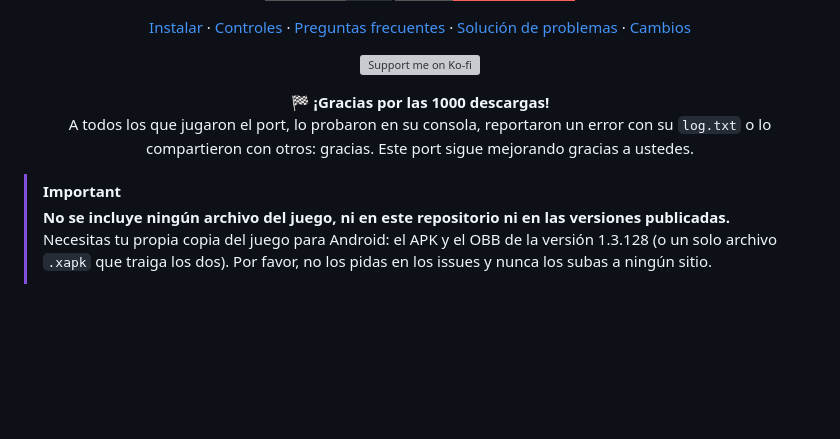
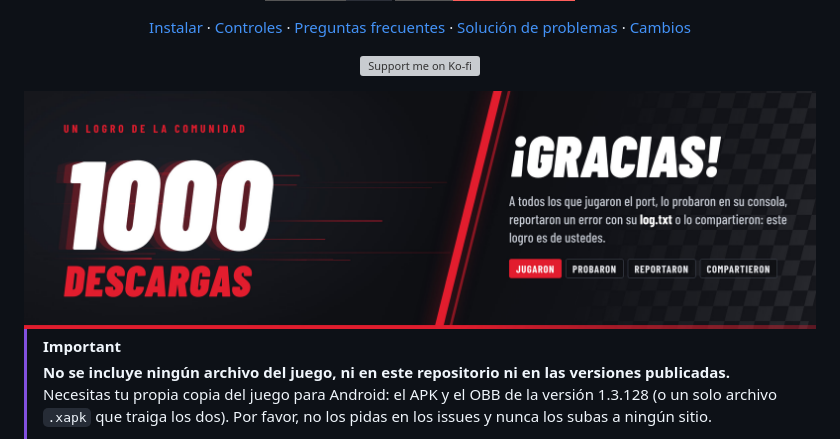
Before and after one commit to SantiBros/NFSMostWanted2012-Android-Switch, a Markdown page: README.es.md, the part around the change. GitHub-like rendering; pictures changed too: docs/images/thanks-1000.es.jpg (added); badges without logos; blank space fills up the shorter version; grey boxes are pictures that could not be loaded.

```diff
--- a/README.es.md
+++ b/README.es.md
@@ -23,9 +23,7 @@ en una carpeta y corre por Fairhaven, en modo portátil o en el dock.
 
 [![Support me on Ko-fi](https://ko-fi.com/img/githubbutton_sm.svg)](https://ko-fi.com/S4I32A0WMU)
 
-**🏁 ¡Gracias por las 1000 descargas!**<br>
-A todos los que jugaron el port, lo probaron en su consola, reportaron un error con su `log.txt`
-o lo compartieron con otros: gracias. Este port sigue mejorando gracias a ustedes.
+<img src="docs/images/thanks-1000.es.jpg" width="100%" alt="Un logro de la comunidad: 1000 descargas. ¡Gracias! A todos los que jugaron el port, lo probaron en su consola, reportaron un error con su log.txt o lo compartieron: este logro es de ustedes.">
 
 </div>
 
```
Also changed, not shown: README.md (+1 -3 lines), docs/images/thanks-1000.jpg (added).
